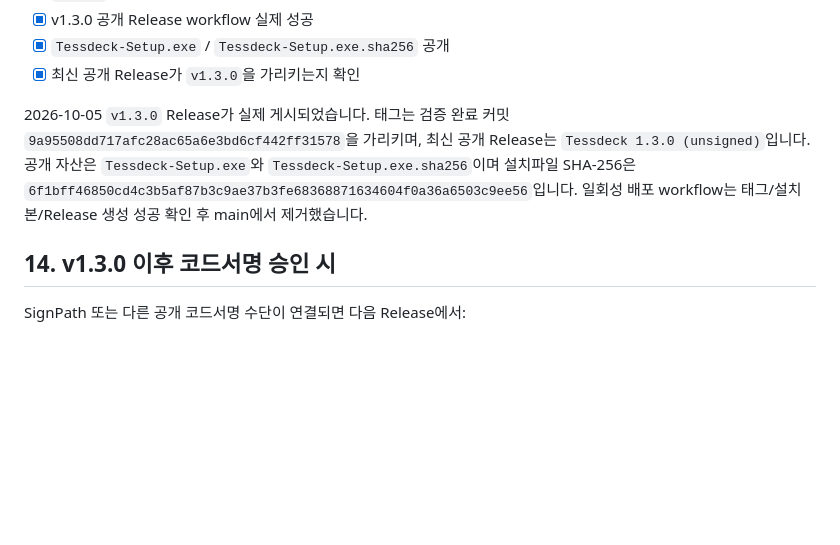
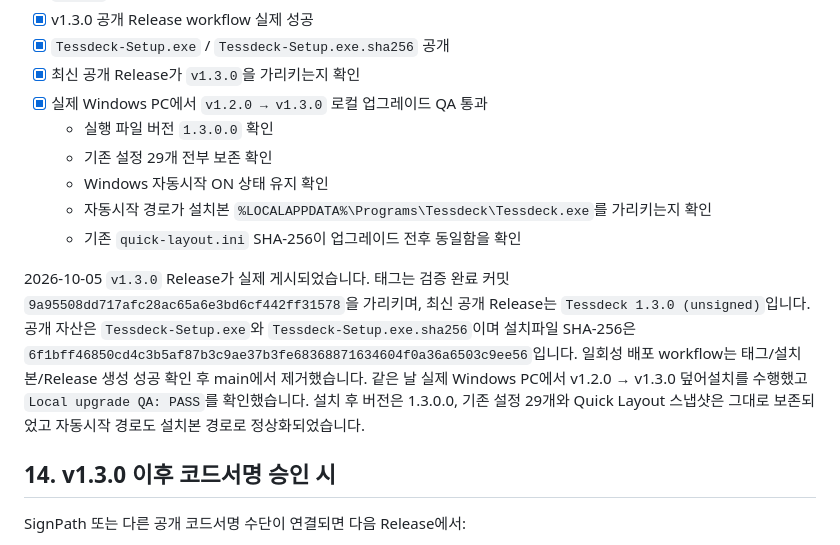
Before and after one commit to Eben-Builds/EbenTiler-for-Windows, a Markdown page: docs/RELEASE_READINESS.md, the part around the change. Rendered like a GitHub page; blank space fills up the shorter version.

Commit message:
Record successful v1.3.0 local upgrade QA

```diff
--- a/docs/RELEASE_READINESS.md
+++ b/docs/RELEASE_READINESS.md
@@ -282,8 +282,14 @@ v1.3.0은 현재 열려 있는 여러 앱 창의 배치를 한 번 저장하고,
 - [x] v1.3.0 공개 Release workflow 실제 성공
 - [x] `Tessdeck-Setup.exe` / `Tessdeck-Setup.exe.sha256` 공개
 - [x] 최신 공개 Release가 `v1.3.0`을 가리키는지 확인
+- [x] 실제 Windows PC에서 `v1.2.0 → v1.3.0` 로컬 업그레이드 QA 통과
+  - 실행 파일 버전 `1.3.0.0` 확인
+  - 기존 설정 29개 전부 보존 확인
+  - Windows 자동시작 ON 상태 유지 확인
+  - 자동시작 경로가 설치본 `%LOCALAPPDATA%\Programs\Tessdeck\Tessdeck.exe`를 가리키는지 확인
+  - 기존 `quick-layout.ini` SHA-256이 업그레이드 전후 동일함을 확인
 
-2026-10-05 `v1.3.0` Release가 실제 게시되었습니다. 태그는 검증 완료 커밋 `9a95508dd717afc28ac65a6e3bd6cf442ff31578`을 가리키며, 최신 공개 Release는 `Tessdeck 1.3.0 (unsigned)`입니다. 공개 자산은 `Tessdeck-Setup.exe`와 `Tessdeck-Setup.exe.sha256`이며 설치파일 SHA-256은 `6f1bff46850cd4c3b5af87b3c9ae37b3fe68368871634604f0a36a6503c9ee56`입니다. 일회성 배포 workflow는 태그/설치본/Release 생성 성공 확인 후 main에서 제거했습니다.
+2026-10-05 `v1.3.0` Release가 실제 게시되었습니다. 태그는 검증 완료 커밋 `9a95508dd717afc28ac65a6e3bd6cf442ff31578`을 가리키며, 최신 공개 Release는 `Tessdeck 1.3.0 (unsigned)`입니다. 공개 자산은 `Tessdeck-Setup.exe`와 `Tessdeck-Setup.exe.sha256`이며 설치파일 SHA-256은 `6f1bff46850cd4c3b5af87b3c9ae37b3fe68368871634604f0a36a6503c9ee56`입니다. 일회성 배포 workflow는 태그/설치본/Release 생성 성공 확인 후 main에서 제거했습니다. 같은 날 실제 Windows PC에서 v1.2.0 → v1.3.0 덮어설치를 수행했고 `Local upgrade QA: PASS`를 확인했습니다. 설치 후 버전은 1.3.0.0, 기존 설정 29개와 Quick Layout 스냅샷은 그대로 보존되었고 자동시작 경로도 설치본 경로로 정상화되었습니다.
 
 ## 14. v1.3.0 이후 코드서명 승인 시
 
```
